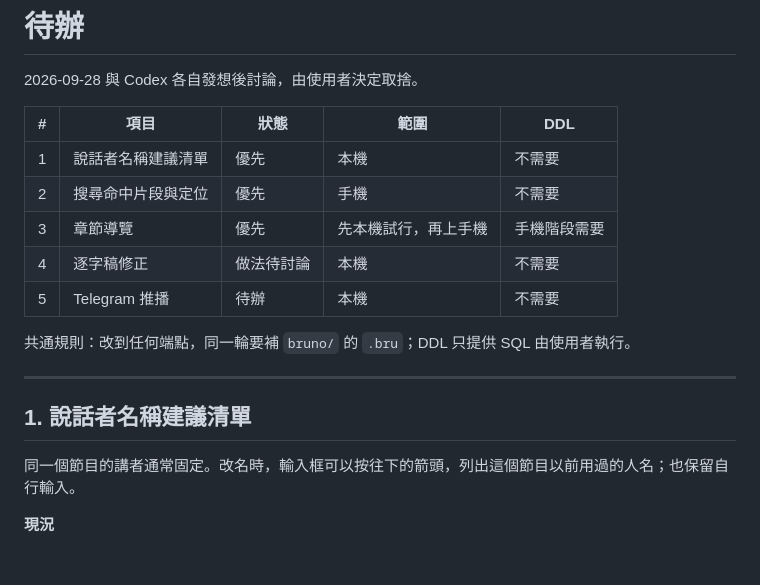
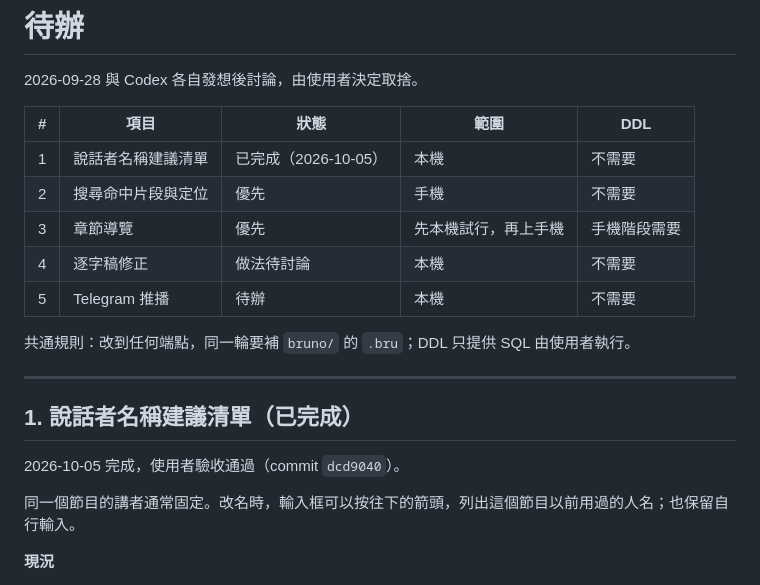
Before and after one commit to dreambo4/podscript, a Markdown page: .claude/todo.md, the part around the change. GitHub-like rendering; blank space fills up the shorter version.

Commit message:
docs: 待辦 #1 說話者名稱建議清單標為已完成

```diff
--- a/.claude/todo.md
+++ b/.claude/todo.md
@@ -4,7 +4,7 @@
 
 | # | 項目 | 狀態 | 範圍 | DDL |
 |---|---|---|---|---|
-| 1 | 說話者名稱建議清單 | 優先 | 本機 | 不需要 |
+| 1 | 說話者名稱建議清單 | 已完成（2026-10-05） | 本機 | 不需要 |
 | 2 | 搜尋命中片段與定位 | 優先 | 手機 | 不需要 |
 | 3 | 章節導覽 | 優先 | 先本機試行，再上手機 | 手機階段需要 |
 | 4 | 逐字稿修正 | 做法待討論 | 本機 | 不需要 |
@@ -14,7 +14,9 @@
 
 ---
 
-## 1. 說話者名稱建議清單
+## 1. 說話者名稱建議清單（已完成）
+
+2026-10-05 完成，使用者驗收通過（commit `dcd9040`）。
 
 同一個節目的講者通常固定。改名時，輸入框可以按往下的箭頭，列出這個節目以前用過的人名；也保留自行輸入。
 
```
